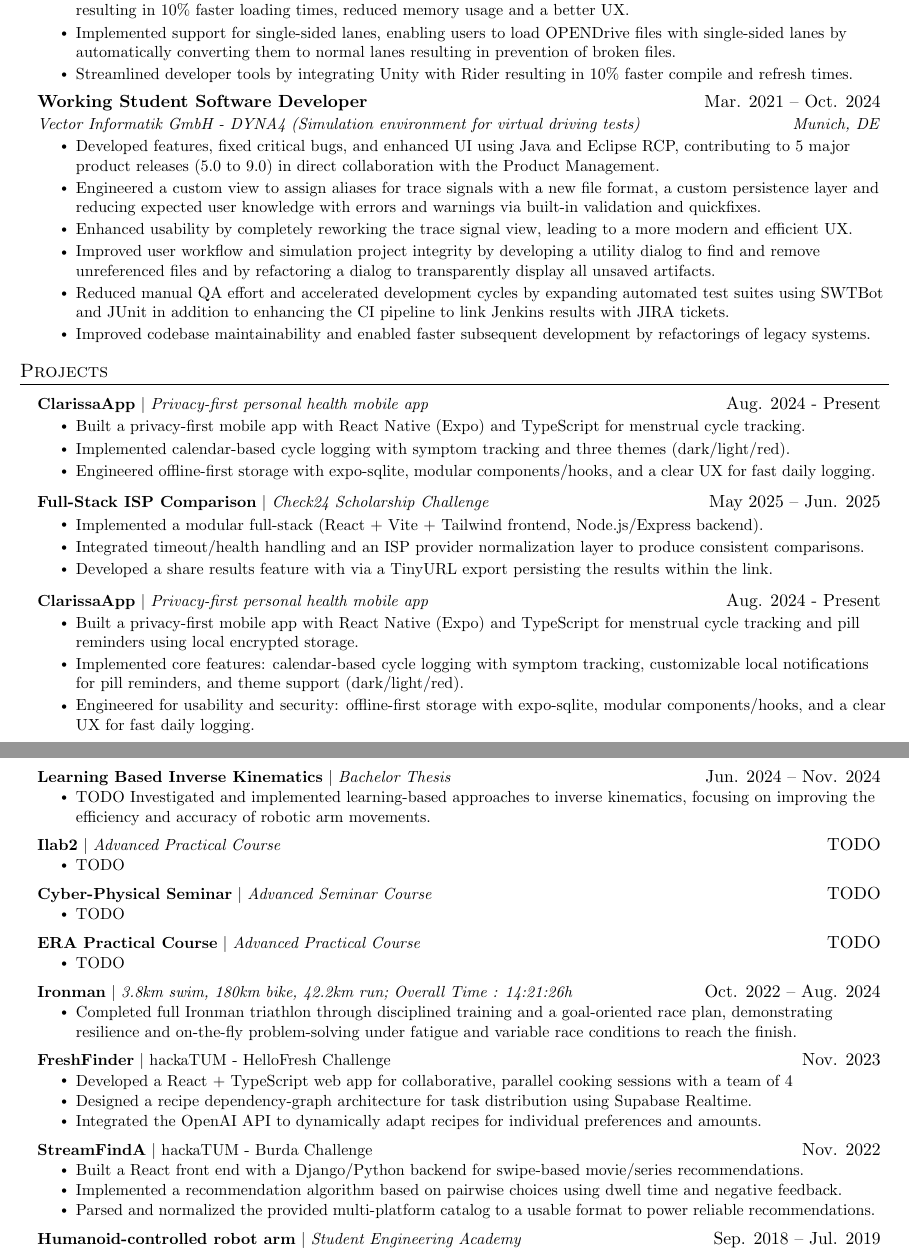
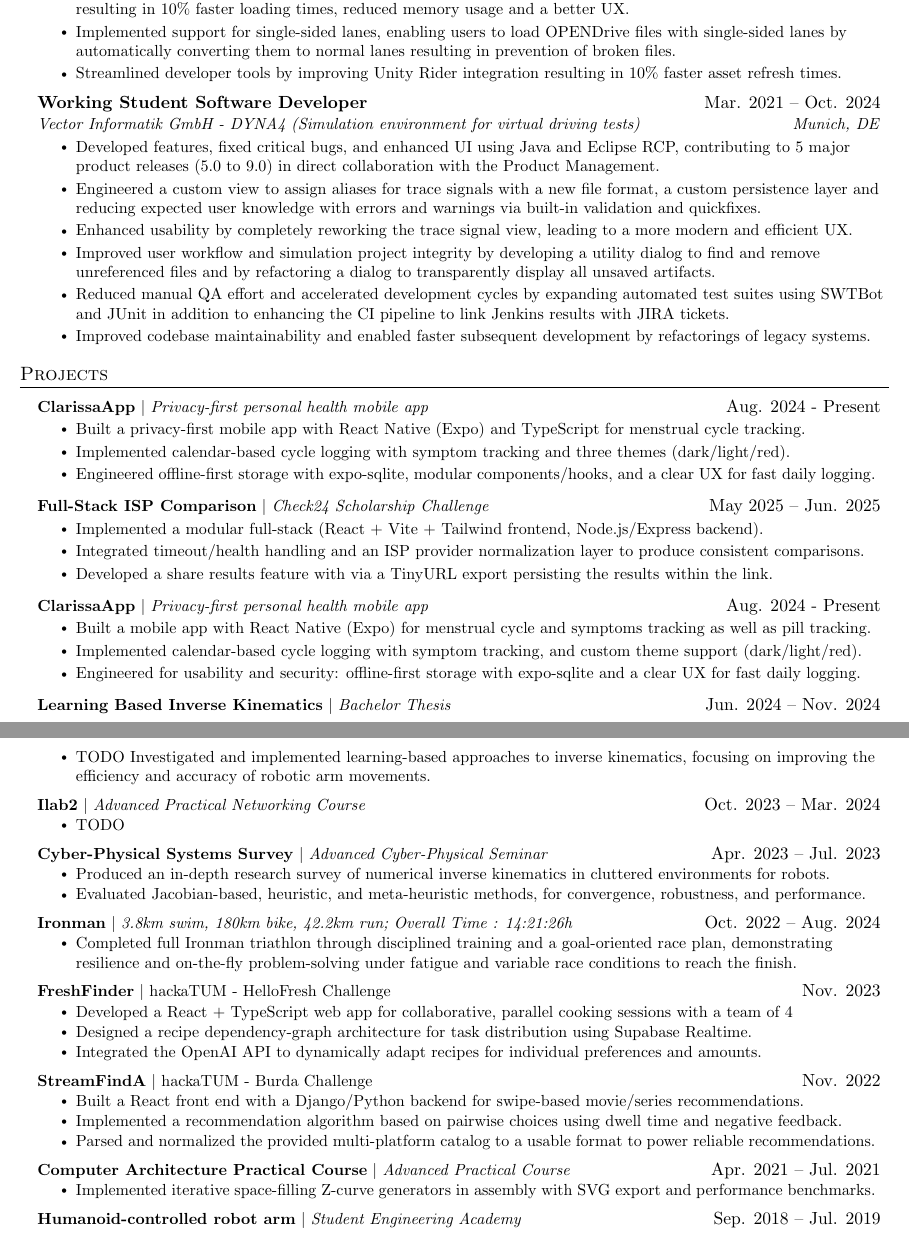
Before and after one commit to EmanuelMedinaAraujo/Resume, a LaTeX document (main.tex): two parts of pages 1 and 2 of 3, joined at a grey line, cut so that both start at the same text. Compiled offline with pdfLaTeX.

Commit message:
Refactor resume content for clarity and detail; update project descriptions and enhance formatting throughout.

```diff
--- a/main.tex
+++ b/main.tex
@@ -141,7 +141,7 @@
         \resumeItem{Improved edit mode switching performance by restructuring the base model to enable lazy loading for non-essential and non-visible objects resulting in up to 70\% faster switch times.}
         \resumeItem{Optimized file loading through batched object creation and an enhanced progress bar replacing application freezes resulting in 10\% faster loading times, reduced memory usage and a better UX.}
         \resumeItem{Implemented support for single-sided lanes, enabling users to load OPENDrive files with single-sided lanes by automatically converting them to normal lanes resulting in prevention of broken files.}
-        \resumeItem{Streamlined developer tools by integrating Unity with Rider resulting in 10\% faster compile and refresh times.}
+        \resumeItem{Streamlined developer tools by improving Unity Rider integration resulting in 10\% faster asset refresh times.}
       \resumeItemListEnd
 
       \resumeSubheading
@@ -180,9 +180,9 @@
       \resumeProjectHeading
         {\textbf{\href{https://github.com/EmanuelMedinaAraujo/ClarissaApp}{ClarissaApp}} $|$ \emph{Privacy-first personal health mobile app}}{Aug. 2024 - Present}
         \resumeItemListStart
-          \resumeItem{Built a privacy-first mobile app with React Native (Expo) and TypeScript for menstrual cycle tracking and pill reminders using local encrypted storage.}
-          \resumeItem{Implemented core features: calendar-based cycle logging with symptom tracking, customizable local notifications for pill reminders, and theme support (dark/light/red).}
-          \resumeItem{Engineered for usability and security: offline-first storage with expo-sqlite, modular components/hooks, and a clear UX for fast daily logging.}
+          \resumeItem{Built a mobile app with React Native (Expo) for menstrual cycle and symptoms tracking as well as pill tracking.}
+          \resumeItem{Implemented calendar-based cycle logging with symptom tracking, and custom theme support (dark/light/red).}
+          \resumeItem{Engineered for usability and security: offline-first storage with expo-sqlite and a clear UX for fast daily logging.}
         \resumeItemListEnd
       \resumeProjectHeading
         {\textbf{Learning Based Inverse Kinematics} $|$ \emph{Bachelor Thesis}}{Jun. 2024 -- Nov. 2024}
@@ -190,21 +190,16 @@
           \resumeItem{TODO Investigated and implemented learning-based approaches to inverse kinematics, focusing on improving the efficiency and accuracy of robotic arm movements.}
         \resumeItemListEnd
       \resumeProjectHeading
-        {\textbf{Ilab2} $|$ \emph{Advanced Practical Course}}{TODO}
+        {\textbf{Ilab2} $|$ \emph{Advanced Practical Networking Course}}{Oct. 2023 -- Mar. 2024}
         \resumeItemListStart
           \resumeItem{TODO}
         \resumeItemListEnd
       \resumeProjectHeading
-        {\textbf{Cyber-Physical Seminar} $|$ \emph{Advanced Seminar Course}}{TODO}
+        {\textbf{Cyber-Physical Systems Survey} $|$ \emph{Advanced Cyber-Physical Seminar}}{Apr. 2023 -- Jul. 2023}
         \resumeItemListStart
-          \resumeItem{TODO}
+          \resumeItem{Produced an in-depth research survey of numerical inverse kinematics in cluttered environments for robots.}
+          \resumeItem{Evaluated Jacobian-based, heuristic, and meta-heuristic methods, for convergence, robustness, and performance.}
         \resumeItemListEnd
-      \resumeProjectHeading
-        {\textbf{ERA Practical Course} $|$ \emph{Advanced Practical Course}}{TODO}
-        \resumeItemListStart
-          \resumeItem{TODO}
-        \resumeItemListEnd
-
       \resumeProjectHeading
         {\textbf{Ironman} $|$ \emph{3.8km swim, 180km bike, 42.2km run; Overall Time : 14:21:26h}}{Oct. 2022 -- Aug. 2024}
         \resumeItemListStart
@@ -223,6 +218,11 @@
           \resumeItem{Built a React front end with a Django/Python backend for swipe-based movie/series recommendations.}
           \resumeItem{Implemented a recommendation algorithm based on pairwise choices using dwell time and negative feedback.}
           \resumeItem{Parsed and normalized the provided multi-platform catalog to a usable format to power reliable recommendations.}
+        \resumeItemListEnd
+      \resumeProjectHeading
+        {\textbf{Computer Architecture Practical Course} $|$ \emph{Advanced Practical Course}}{Apr. 2021 -- Jul. 2021}
+        \resumeItemListStart
+          \resumeItem{Implemented iterative space-filling Z-curve generators in assembly with SVG export and performance benchmarks.}
         \resumeItemListEnd
     \resumeProjectHeading
         {\textbf{Humanoid-controlled robot arm} $|$ \emph{Student Engineering Academy}}{Sep. 2018 -- Jul. 2019}
```
Also changed, not shown: 1 other file.
